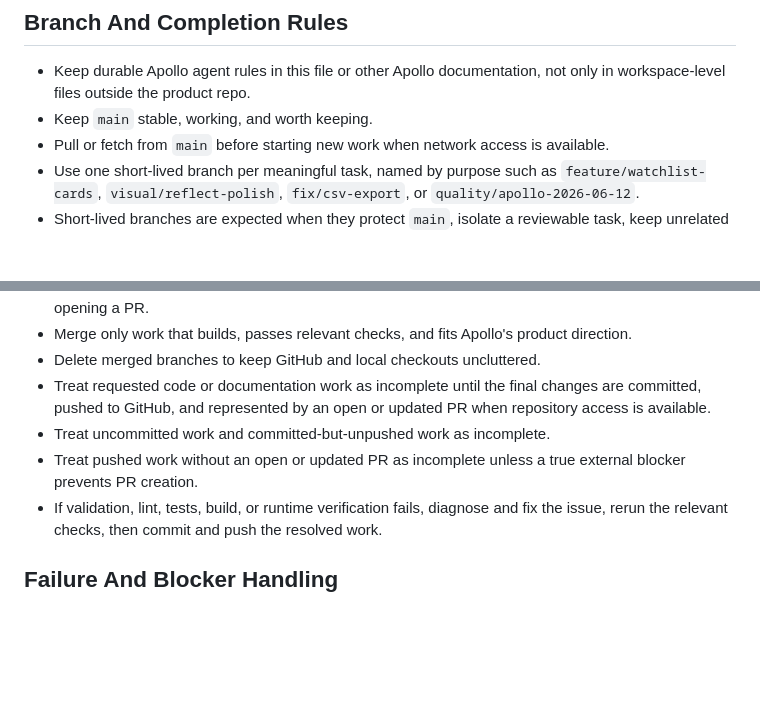
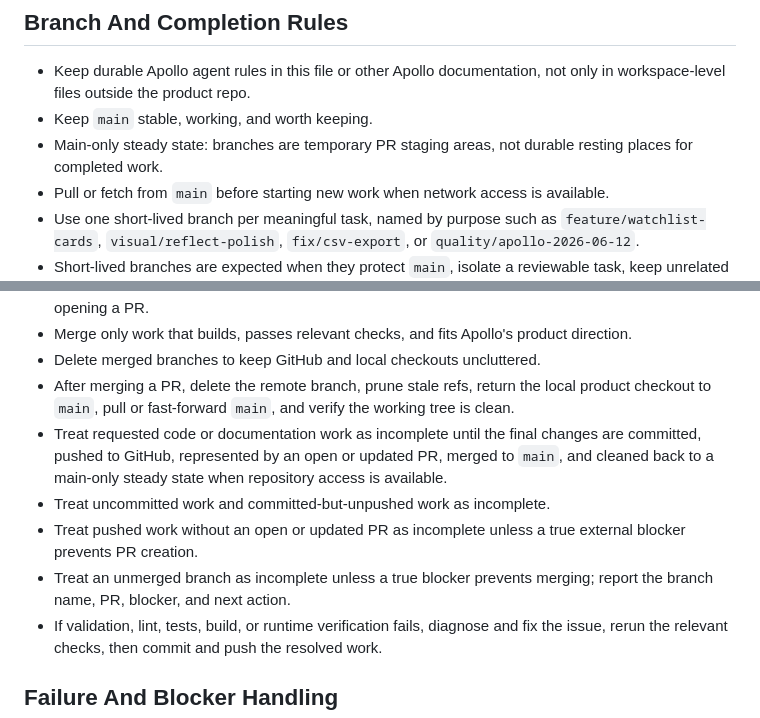
Before and after one commit to jaylamanca94/apollo, a Markdown page: AGENT-README.md, 2 parts joined by grey strips. Rendered like a GitHub page; blank space fills up the shorter version.

Commit message:
Document main-only steady state workflow (#6)

```diff
--- a/AGENT-README.md
+++ b/AGENT-README.md
@@ -89,6 +89,7 @@ Use `DESIGN-README.md` as the product's design source of truth.
 
 - Keep durable Apollo agent rules in this file or other Apollo documentation, not only in workspace-level files outside the product repo.
 - Keep `main` stable, working, and worth keeping.
+- Main-only steady state: branches are temporary PR staging areas, not durable resting places for completed work.
 - Pull or fetch from `main` before starting new work when network access is available.
 - Use one short-lived branch per meaningful task, named by purpose such as `feature/watchlist-cards`, `visual/reflect-polish`, `fix/csv-export`, or `quality/apollo-2026-06-12`.
 - Short-lived branches are expected when they protect `main`, isolate a reviewable task, keep unrelated local work untouched, or let multiple product efforts move in parallel.
@@ -104,9 +105,11 @@ Use `DESIGN-README.md` as the product's design source of truth.
 - PR creation and PR updates are always approved for requested work. Do not ask separately before opening a PR.
 - Merge only work that builds, passes relevant checks, and fits Apollo's product direction.
 - Delete merged branches to keep GitHub and local checkouts uncluttered.
-- Treat requested code or documentation work as incomplete until the final changes are committed, pushed to GitHub, and represented by an open or updated PR when repository access is available.
+- After merging a PR, delete the remote branch, prune stale refs, return the local product checkout to `main`, pull or fast-forward `main`, and verify the working tree is clean.
+- Treat requested code or documentation work as incomplete until the final changes are committed, pushed to GitHub, represented by an open or updated PR, merged to `main`, and cleaned back to a main-only steady state when repository access is available.
 - Treat uncommitted work and committed-but-unpushed work as incomplete.
 - Treat pushed work without an open or updated PR as incomplete unless a true external blocker prevents PR creation.
+- Treat an unmerged branch as incomplete unless a true blocker prevents merging; report the branch name, PR, blocker, and next action.
 - If validation, lint, tests, build, or runtime verification fails, diagnose and fix the issue, rerun the relevant checks, then commit and push the resolved work.
 
 ## Failure And Blocker Handling
```
